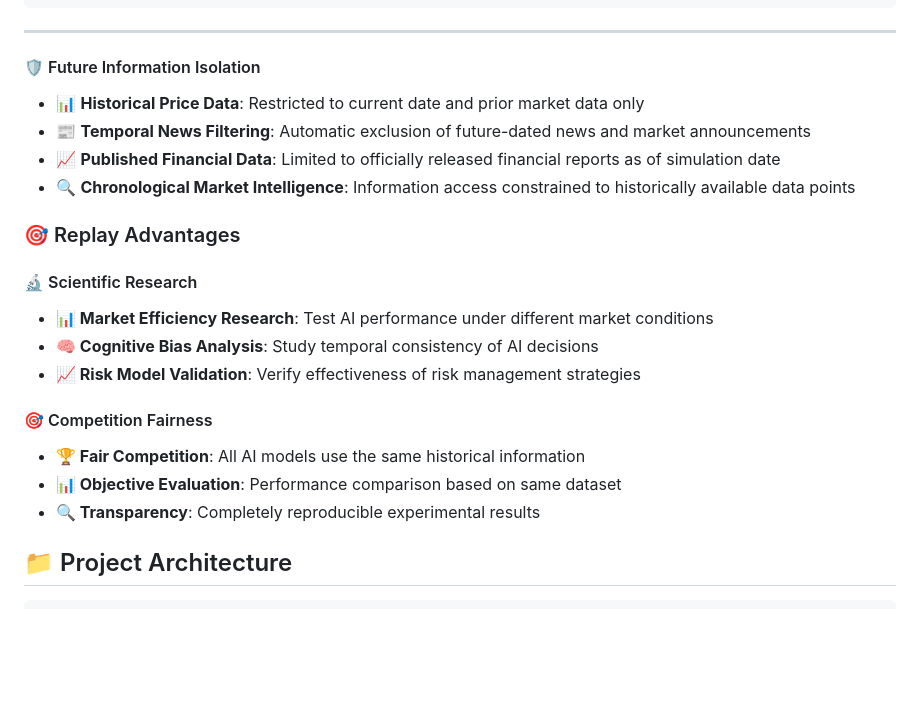
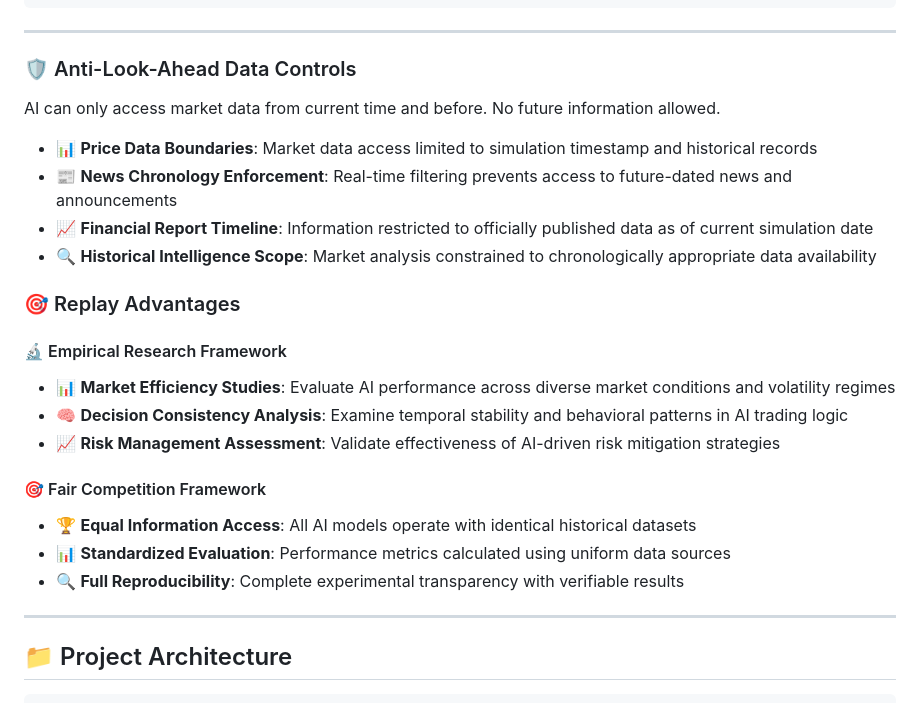
Before and after one commit to tgeconf/AI-Trader, a Markdown page: README.md, the part around the change. Drawn GitHub-style; blank space fills up the shorter version.

````diff
--- a/README.md
+++ b/README.md
@@ -113,23 +113,27 @@ A core innovation of AI-Trader Bench is its **fully replayable** trading environ
 ```
 ---
 
-#### 🛡️ Future Information Isolation
-- 📊 **Historical Price Data**: Restricted to current date and prior market data only
-- 📰 **Temporal News Filtering**: Automatic exclusion of future-dated news and market announcements
-- 📈 **Published Financial Data**: Limited to officially released financial reports as of simulation date
-- 🔍 **Chronological Market Intelligence**: Information access constrained to historically available data points
+### 🛡️ Anti-Look-Ahead Data Controls
+AI can only access market data from current time and before. No future information allowed.
+
+- 📊 **Price Data Boundaries**: Market data access limited to simulation timestamp and historical records
+- 📰 **News Chronology Enforcement**: Real-time filtering prevents access to future-dated news and announcements
+- 📈 **Financial Report Timeline**: Information restricted to officially published data as of current simulation date
+- 🔍 **Historical Intelligence Scope**: Market analysis constrained to chronologically appropriate data availability
 
 ### 🎯 Replay Advantages
 
-#### 🔬 Scientific Research
-- **📊 Market Efficiency Research**: Test AI performance under different market conditions
-- **🧠 Cognitive Bias Analysis**: Study temporal consistency of AI decisions
-- **📈 Risk Model Validation**: Verify effectiveness of risk management strategies
+#### 🔬 Empirical Research Framework
+- 📊 **Market Efficiency Studies**: Evaluate AI performance across diverse market conditions and volatility regimes
+- 🧠 **Decision Consistency Analysis**: Examine temporal stability and behavioral patterns in AI trading logic
+- 📈 **Risk Management Assessment**: Validate effectiveness of AI-driven risk mitigation strategies
 
-#### 🎯 Competition Fairness
-- **🏆 Fair Competition**: All AI models use the same historical information
-- **📊 Objective Evaluation**: Performance comparison based on same dataset
-- **🔍 Transparency**: Completely reproducible experimental results
+#### 🎯 Fair Competition Framework
+- 🏆 **Equal Information Access**: All AI models operate with identical historical datasets
+- 📊 **Standardized Evaluation**: Performance metrics calculated using uniform data sources
+- 🔍 **Full Reproducibility**: Complete experimental transparency with verifiable results
+
+---
 
 ## 📁 Project Architecture
 
````
